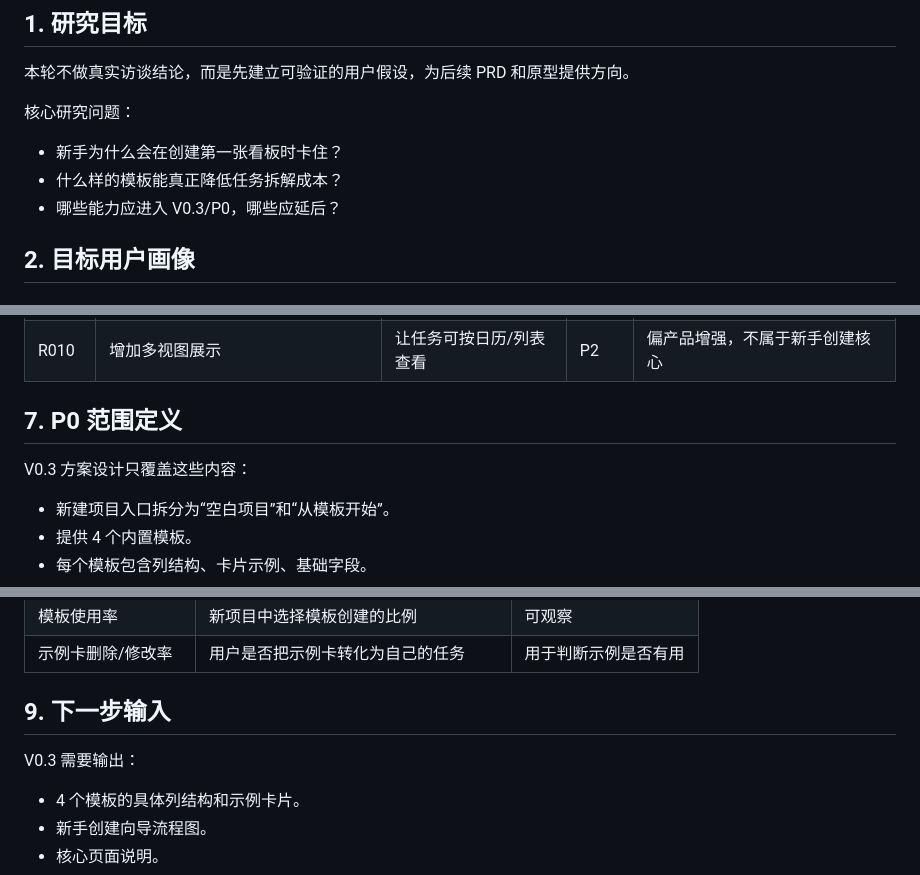
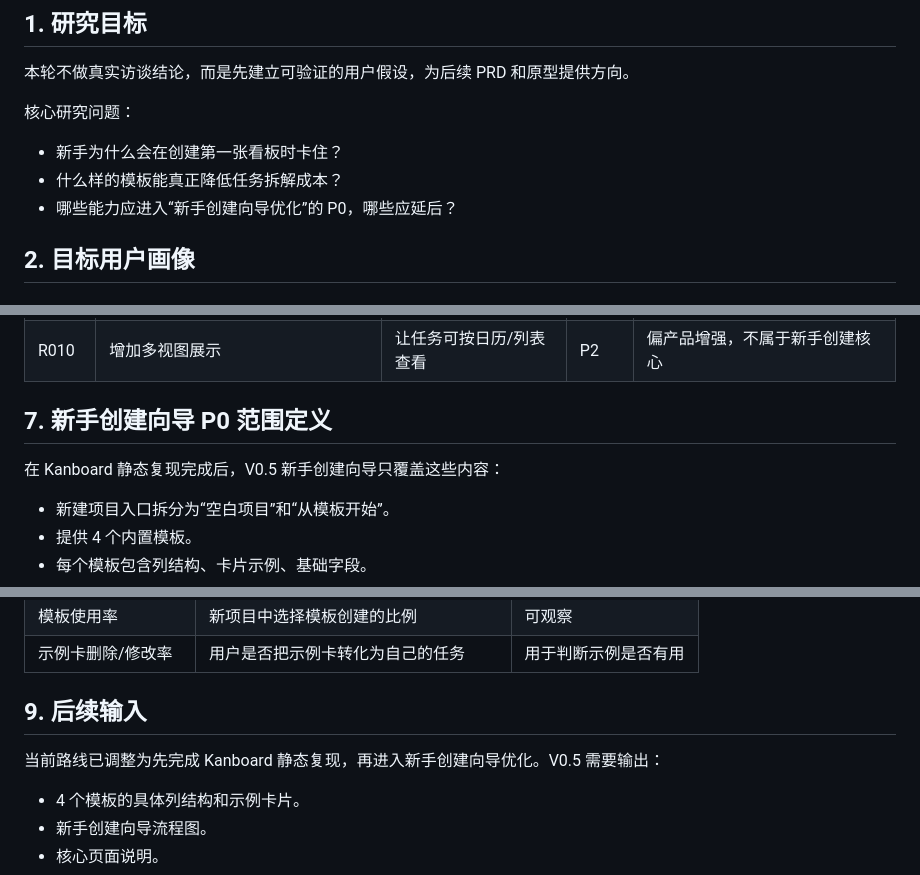
Before and after one commit to tangtongqing/kanboard-onboarding-optimization, a Markdown page: 用户研究与需求池-V0.2.md, 3 parts joined by grey strips. Rendered like a GitHub page.

```diff
--- a/用户研究与需求池-V0.2.md
+++ b/用户研究与需求池-V0.2.md
@@ -14,7 +14,7 @@
 核心研究问题：
 - 新手为什么会在创建第一张看板时卡住？
 - 什么样的模板能真正降低任务拆解成本？
-- 哪些能力应进入 V0.3/P0，哪些应延后？
+- 哪些能力应进入“新手创建向导优化”的 P0，哪些应延后？
 
 ## 2. 目标用户画像
 
@@ -92,9 +92,9 @@
 | R009 | 提供模板管理页 | 管理自定义模板 | P2 | 范围较大，暂不进入首版 |
 | R010 | 增加多视图展示 | 让任务可按日历/列表查看 | P2 | 偏产品增强，不属于新手创建核心 |
 
-## 7. P0 范围定义
+## 7. 新手创建向导 P0 范围定义
 
-V0.3 方案设计只覆盖这些内容：
+在 Kanboard 静态复现完成后，V0.5 新手创建向导只覆盖这些内容：
 - 新建项目入口拆分为“空白项目”和“从模板开始”。
 - 提供 4 个内置模板。
 - 每个模板包含列结构、卡片示例、基础字段。
@@ -117,9 +117,9 @@ V0.3 方案设计只覆盖这些内容：
 | 模板使用率 | 新项目中选择模板创建的比例 | 可观察 |
 | 示例卡删除/修改率 | 用户是否把示例卡转化为自己的任务 | 用于判断示例是否有用 |
 
-## 9. 下一步输入
+## 9. 后续输入
 
-V0.3 需要输出：
+当前路线已调整为先完成 Kanboard 静态复现，再进入新手创建向导优化。V0.5 需要输出：
 - 4 个模板的具体列结构和示例卡片。
 - 新手创建向导流程图。
 - 核心页面说明。
```
Also changed, not shown: 版本记录.md (+5 -5 lines), 竞品分析报告-V0.2.md (+1 -1 lines).
